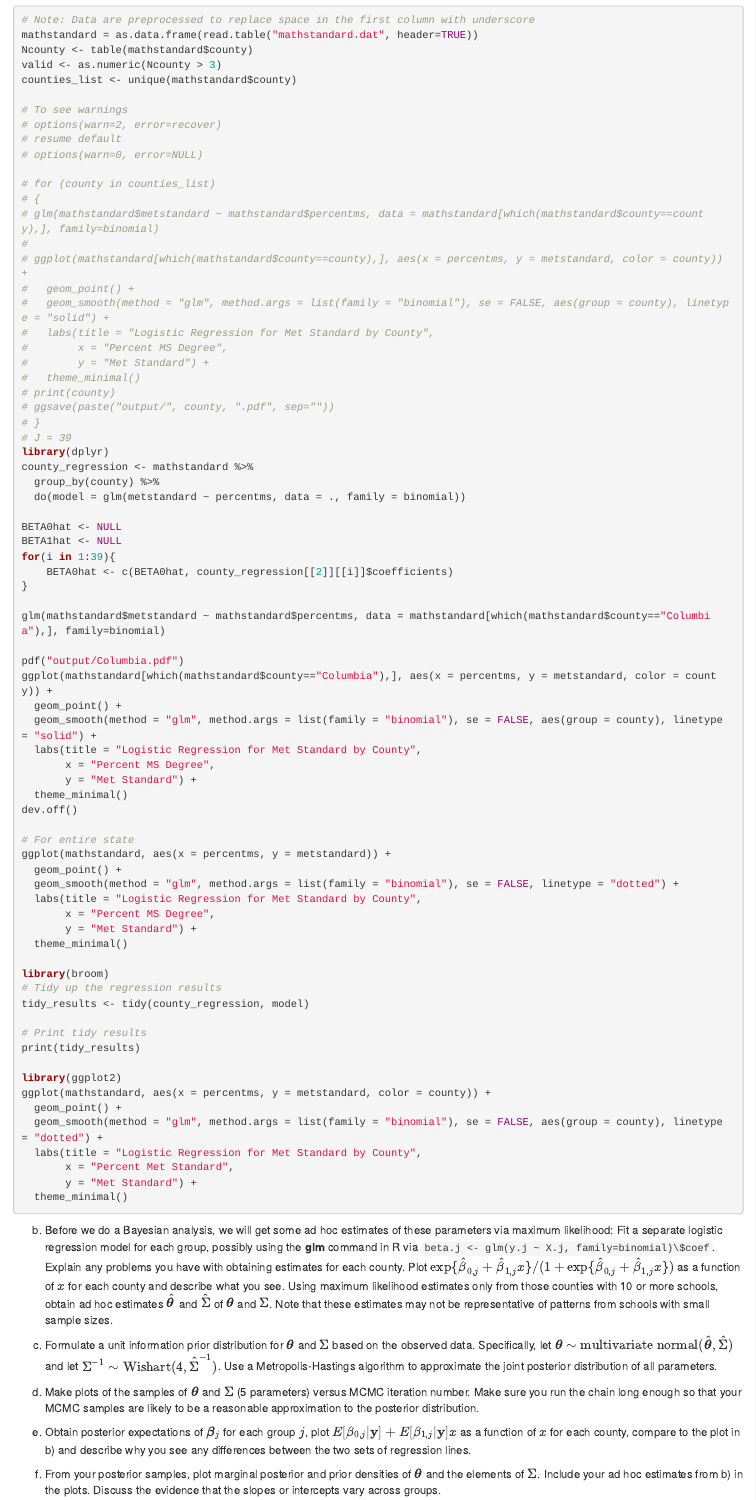
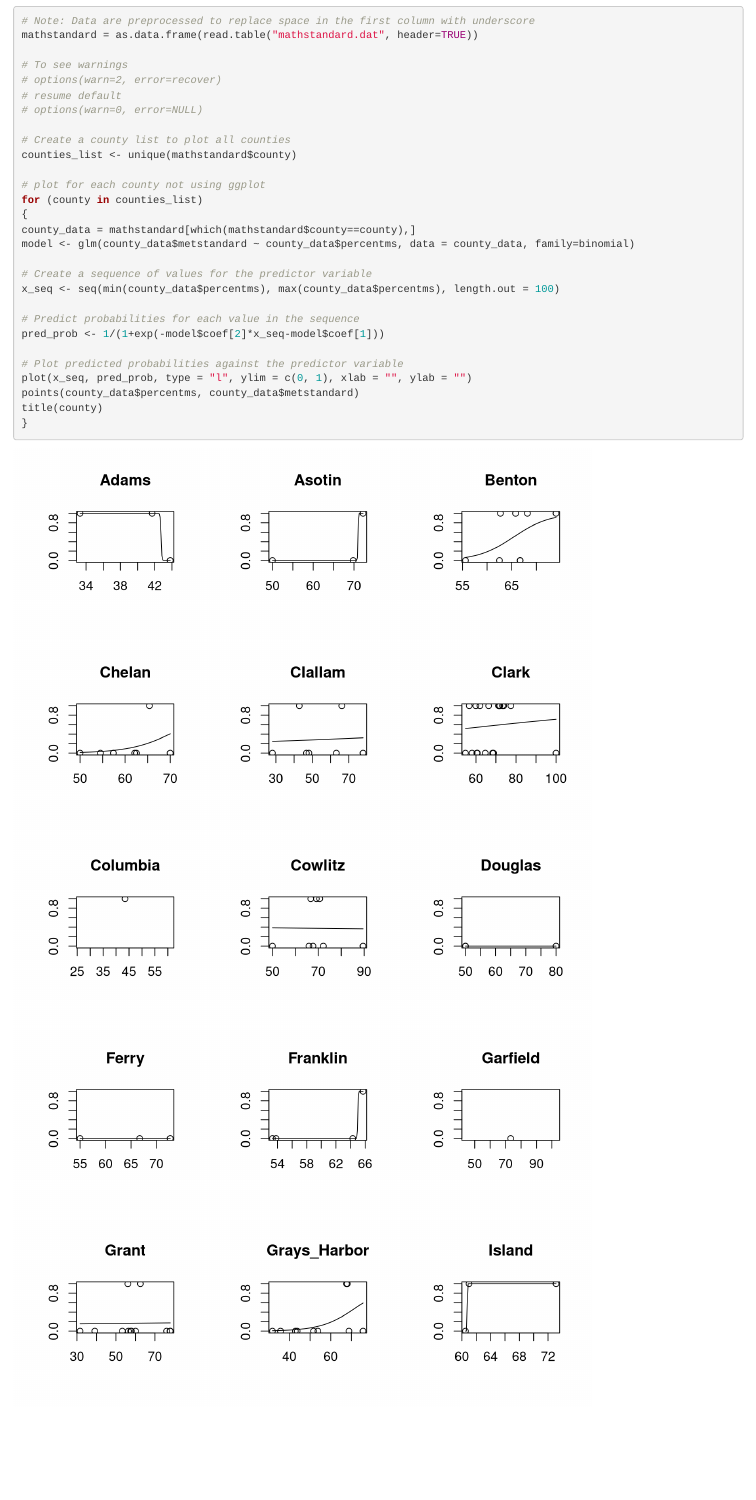
Before and after one commit to cld4h/DASC_6510_Assignment, an R Markdown document (AST2/Ast2.Rmd): the page in a window 1100 px wide, from 12450 px down before the commit and from 12500 px down after it, so that both start at the same text. Rendered offline with R 4.5, knitr and Pandoc, with nearby package versions; some code elsewhere in the file could not run offline.

Commit message:
11.4-partb-finished

````diff
--- a/AST2/Ast2.Rmd
+++ b/AST2/Ast2.Rmd
@@ -528,35 +535,27 @@ a) The unknown parameters in the model include population-level parameters $\{\b
 # Note: Data are preprocessed to replace space in the first column with underscore
 mathstandard = as.data.frame(read.table("mathstandard.dat", header=TRUE))
-Ncounty <- table(mathstandard$county)
-valid <- as.numeric(Ncounty > 3)
-counties_list <- unique(mathstandard$county)
 
 # To see warnings
 # options(warn=2, error=recover)
 # resume default
 # options(warn=0, error=NULL)
 
-# for (county in counties_list)
-# {
-# glm(mathstandard$metstandard ~ mathstandard$percentms, data = mathstandard[which(mathstandard$county==county),], family=binomial)
-#
-# ggplot(mathstandard[which(mathstandard$county==county),], aes(x = percentms, y = metstandard, color = county)) +
-#   geom_point() +
-#   geom_smooth(method = "glm", method.args = list(family = "binomial"), se = FALSE, aes(group = county), linetype = "solid") +
-#   labs(title = "Logistic Regression for Met Standard by County",
-#        x = "Percent MS Degree",
-#        y = "Met Standard") +
-#   theme_minimal()
-# print(county)
-# ggsave(paste("output/", county, ".pdf", sep=""))
-# }
-# J = 39
-library(dplyr)
-county_regression <- mathstandard %>%
-  group_by(county) %>%
-  do(model = glm(metstandard ~ percentms, data = ., family = binomial))
+# Create a county list to plot all counties
+counties_list <- unique(mathstandard$county)
 
-BETA0hat <- NULL
-BETA1hat <- NULL
-for(i in 1:39){
-	BETA0hat <- c(BETA0hat, county_regression[[2]][[i]]$coefficients)
+# plot for each county not using ggplot
+for (county in counties_list)
+{
+county_data = mathstandard[which(mathstandard$county==county),]
+model <- glm(county_data$metstandard ~ county_data$percentms, data = county_data, family=binomial)
+
+# Create a sequence of values for the predictor variable
+x_seq <- seq(min(county_data$percentms), max(county_data$percentms), length.out = 100)
+
+# Predict probabilities for each value in the sequence
+pred_prob <- 1/(1+exp(-model$coef[2]*x_seq-model$coef[1]))
+
+# Plot predicted probabilities against the predictor variable
+plot(x_seq, pred_prob, type = "l", ylim = c(0, 1), xlab = "", ylab = "")
+points(county_data$percentms, county_data$metstandard)
+title(county)
@@ -563,42 +610,10 @@ for(i in 1:39){
 }
 
-glm(mathstandard$metstandard ~ mathstandard$percentms, data = mathstandard[which(mathstandard$county=="Columbia"),], family=binomial)
+theta0<-apply(BETA, 2 , mean)
+S0<-cov(BETA)
 
-pdf("output/Columbia.pdf")
-ggplot(mathstandard[which(mathstandard$county=="Columbia"),], aes(x = percentms, y = metstandard, color = county)) +
-  geom_point() +
-  geom_smooth(method = "glm", method.args = list(family = "binomial"), se = FALSE, aes(group = county), linetype = "solid") +
-  labs(title = "Logistic Regression for Met Standard by County",
-       x = "Percent MS Degree",
-       y = "Met Standard") +
-  theme_minimal()
-dev.off()
-
-# For entire state
-ggplot(mathstandard, aes(x = percentms, y = metstandard)) +
-  geom_point() +
-  geom_smooth(method = "glm", method.args = list(family = "binomial"), se = FALSE, linetype = "dotted") +
-  labs(title = "Logistic Regression for Met Standard by County",
-       x = "Percent MS Degree",
-       y = "Met Standard") +
-  theme_minimal()
-
-library(broom)
-# Tidy up the regression results
-tidy_results <- tidy(county_regression, model)
-
-# Print tidy results
-print(tidy_results)
-
-library(ggplot2)
-ggplot(mathstandard, aes(x = percentms, y = metstandard, color = county)) +
-  geom_point() +
-  geom_smooth(method = "glm", method.args = list(family = "binomial"), se = FALSE, aes(group = county), linetype = "dotted") +
-  labs(title = "Logistic Regression for Met Standard by County",
-       x = "Percent Met Standard",
-       y = "Met Standard") +
-  theme_minimal()
+theta0
+S0
 ```
 
-b) Before we do a Bayesian analysis, we will get some ad hoc estimates of these parameters via maximum likelihood: Fit a separate logistic regression model for each group, possibly using the **glm** command in R via `beta.j <- glm(y.j ~ X.j, family=binomial)\$coef`. Explain any problems you have with obtaining estimates for each county. Plot $\text{exp}\{\hat{\beta}_{0,j} + \hat{\beta}_{1,j}x\}/(1 + \text{exp}\{\hat{\beta}_{0,j} + \hat{\beta}_{1,j}x\})$ as a function of $x$ for each county and describe what you see. Using maximum likelihood estimates only from those counties with 10 or more schools, obtain ad hoc estimates $\hat{\boldsymbol{\theta}}$ and $\hat{\Sigma}$ of $\boldsymbol{\theta}$ and $\Sigma$. Note that these estimates may not be representative of patterns from schools with small sample sizes.
 
````
Also changed, not shown: AST2/Ast2.Rmd (73 more changed lines).
